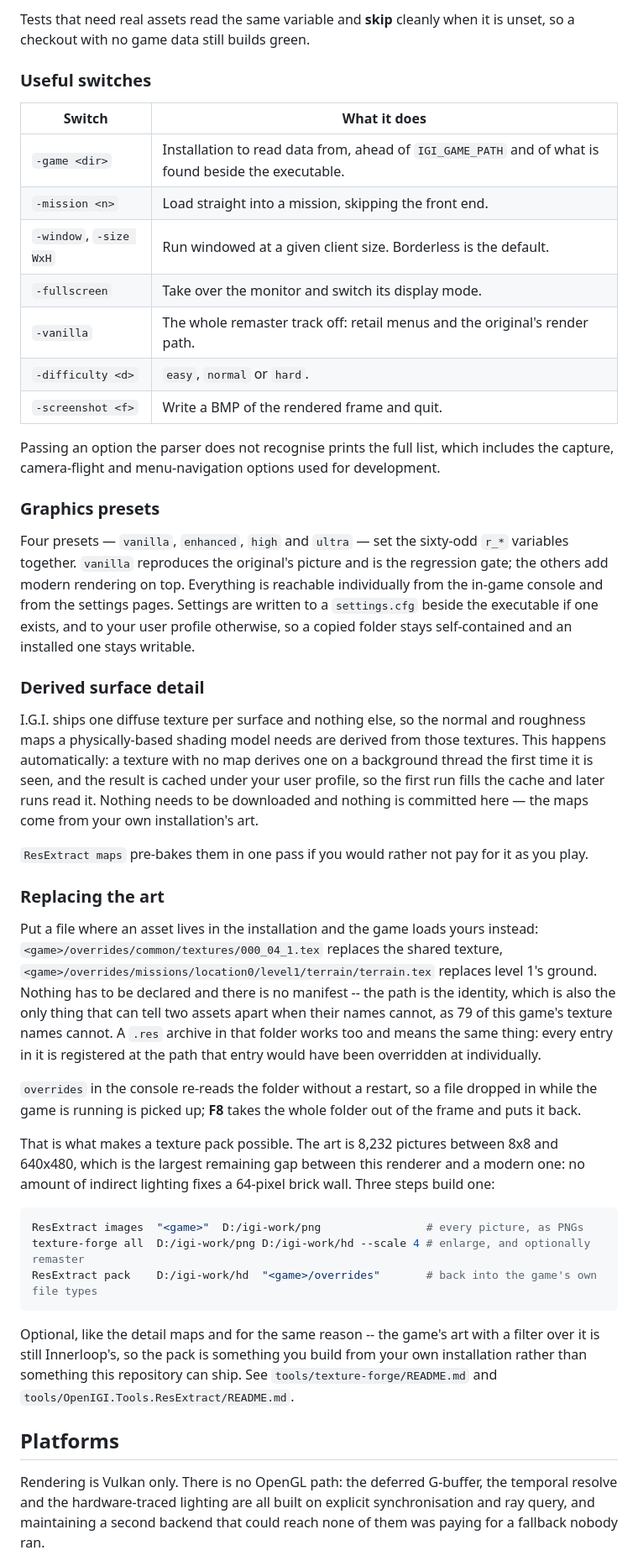
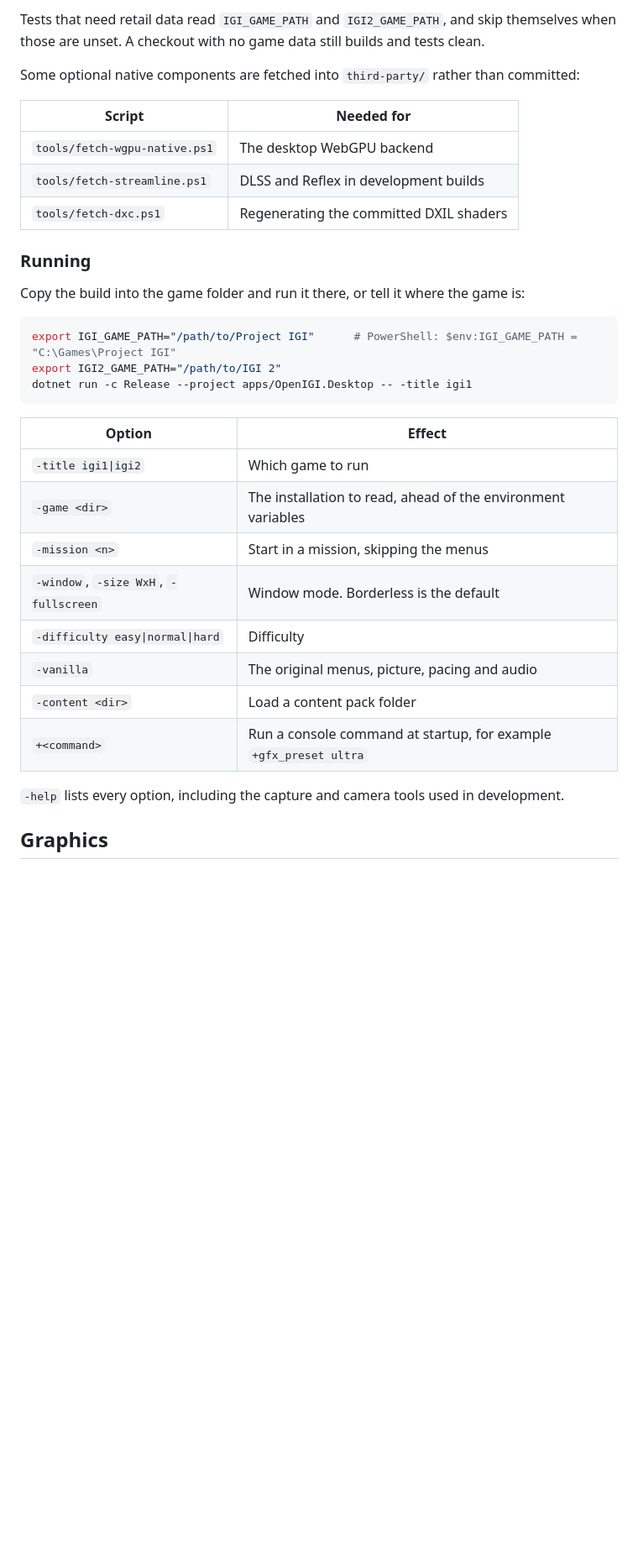
Before and after one commit to OpenIGI/OpenIGI, a Markdown page: README.md, the part around one of its changes. Shown at 84% size. GitHub-like rendering; blank space fills up the shorter version.

````diff
--- a/README.md
+++ b/README.md
@@ -66,71 +68,38 @@ dotnet run --project apps/OpenIGI.Desktop
 ```
 
-Tests that need real assets read the same variable and **skip** cleanly when it is unset, so a
-checkout with no game data still builds green.
+Tests that need retail data read `IGI_GAME_PATH` and `IGI2_GAME_PATH`, and skip themselves when those are unset. A
+checkout with no game data still builds and tests clean.
 
-### Useful switches
+Some optional native components are fetched into `third-party/` rather than committed:
 
-| Switch | What it does |
+| Script | Needed for |
 |---|---|
-| `-game <dir>` | Installation to read data from, ahead of `IGI_GAME_PATH` and of what is found beside the executable. |
-| `-mission <n>` | Load straight into a mission, skipping the front end. |
-| `-window`, `-size WxH` | Run windowed at a given client size. Borderless is the default. |
-| `-fullscreen` | Take over the monitor and switch its display mode. |
-| `-vanilla` | The whole remaster track off: retail menus and the original's render path. |
-| `-difficulty <d>` | `easy`, `normal` or `hard`. |
-| `-screenshot <f>` | Write a BMP of the rendered frame and quit. |
+| `tools/fetch-wgpu-native.ps1` | The desktop WebGPU backend |
+| `tools/fetch-streamline.ps1` | DLSS and Reflex in development builds |
+| `tools/fetch-dxc.ps1` | Regenerating the committed DXIL shaders |
 
-Passing an option the parser does not recognise prints the full list, which includes the capture,
-camera-flight and menu-navigation options used for development.
+### Running
 
-### Graphics presets
-
-Four presets — `vanilla`, `enhanced`, `high` and `ultra` — set the sixty-odd `r_*` variables together.
-`vanilla` reproduces the original's picture and is the regression gate; the others add modern
-rendering on top. Everything is reachable individually from the in-game console and from the settings
-pages. Settings are written to a `settings.cfg` beside the executable if one exists, and to your user
-profile otherwise, so a copied folder stays self-contained and an installed one stays writable.
-
-### Derived surface detail
-
-I.G.I. ships one diffuse texture per surface and nothing else, so the normal and roughness maps a
-physically-based shading model needs are derived from those textures. This happens automatically: a
-texture with no map derives one on a background thread the first time it is seen, and the result is
-cached under your user profile, so the first run fills the cache and later runs read it. Nothing needs
-to be downloaded and nothing is committed here — the maps come from your own installation's art.
-
-`ResExtract maps` pre-bakes them in one pass if you would rather not pay for it as you play.
-
-### Replacing the art
-
-Put a file where an asset lives in the installation and the game loads yours instead:
-`<game>/overrides/common/textures/000_04_1.tex` replaces the shared texture,
-`<game>/overrides/missions/location0/level1/terrain/terrain.tex` replaces level 1's ground. Nothing has to
-be declared and there is no manifest -- the path is the identity, which is also the only thing that can
-tell two assets apart when their names cannot, as 79 of this game's texture names cannot. A `.res` archive
-in that folder works too and means the same thing: every entry in it is registered at the path that entry
-would have been overridden at individually.
-
-`overrides` in the console re-reads the folder without a restart, so a file dropped in while the game is
-running is picked up; **F8** takes the whole folder out of the frame and puts it back.
-
-That is what makes a texture pack possible. The art is 8,232 pictures between 8x8 and 640x480, which is
-the largest remaining gap between this renderer and a modern one: no amount of indirect lighting fixes a
-64-pixel brick wall. Three steps build one:
+Copy the build into the game folder and run it there, or tell it where the game is:
 
 ```sh
-ResExtract images  "<game>"  D:/igi-work/png                # every picture, as PNGs
-texture-forge all  D:/igi-work/png D:/igi-work/hd --scale 4 # enlarge, and optionally remaster
-ResExtract pack    D:/igi-work/hd  "<game>/overrides"       # back into the game's own file types
+export IGI_GAME_PATH="/path/to/Project IGI"      # PowerShell: $env:IGI_GAME_PATH = "C:\Games\Project IGI"
+export IGI2_GAME_PATH="/path/to/IGI 2"
+dotnet run -c Release --project apps/OpenIGI.Desktop -- -title igi1
 ```
 
-Optional, like the detail maps and for the same reason -- the game's art with a filter over it is still
-Innerloop's, so the pack is something you build from your own installation rather than something this
-repository can ship. See `tools/texture-forge/README.md` and `tools/OpenIGI.Tools.ResExtract/README.md`.
+| Option | Effect |
+|---|---|
+| `-title igi1\|igi2` | Which game to run |
+| `-game <dir>` | The installation to read, ahead of the environment variables |
+| `-mission <n>` | Start in a mission, skipping the menus |
+| `-window`, `-size WxH`, `-fullscreen` | Window mode. Borderless is the default |
+| `-difficulty easy\|normal\|hard` | Difficulty |
+| `-vanilla` | The original menus, picture, pacing and audio |
+| `-content <dir>` | Load a content pack folder |
+| `+<command>` | Run a console command at startup, for example `+gfx_preset ultra` |
 
-## Platforms
+`-help` lists every option, including the capture and camera tools used in development.
 
-Rendering is Vulkan only. There is no OpenGL path: the deferred G-buffer, the temporal resolve and the
-hardware-traced lighting are all built on explicit synchronisation and ray query, and maintaining a
-second backend that could reach none of them was paying for a fallback nobody ran.
+## Graphics
 
````
Also changed, not shown: other parts of README.md (+102 -104 lines).
